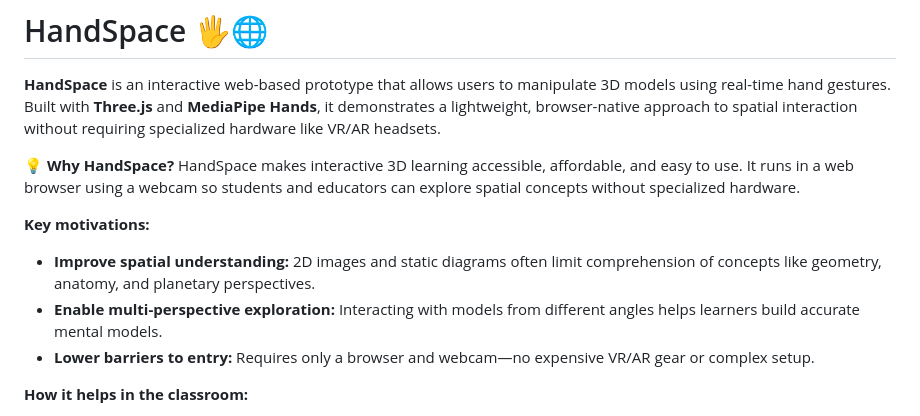
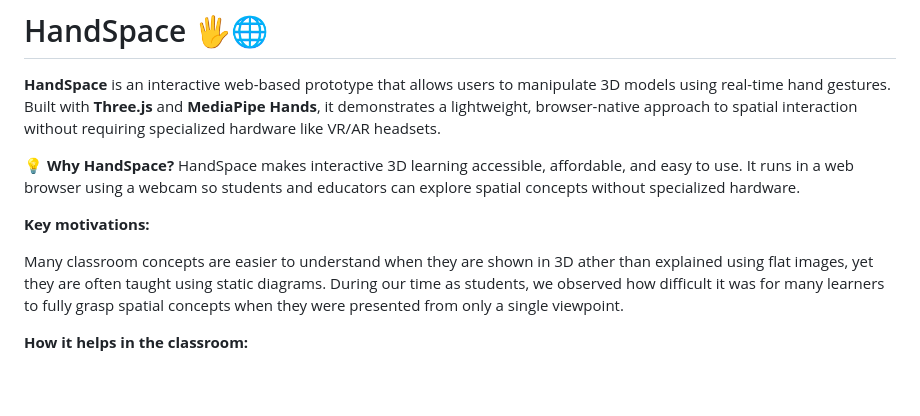
Before and after one commit to vibhubadoni/HandSpace, a Markdown page: README.md, the part around the change. Rendered like a GitHub page; blank space fills up the shorter version.

Commit message:
Update README to enhance clarity on 3D learning benefits
Revised key motivations to emphasize the importance of 3D learning and the challenges of static diagrams.

```diff
--- a/README.md
+++ b/README.md
@@ -8,9 +8,7 @@ HandSpace makes interactive 3D learning accessible, affordable, and easy to use.
 
 **Key motivations:**
 
-- **Improve spatial understanding:** 2D images and static diagrams often limit comprehension of concepts like geometry, anatomy, and planetary perspectives.
-- **Enable multi-perspective exploration:** Interacting with models from different angles helps learners build accurate mental models.
-- **Lower barriers to entry:** Requires only a browser and webcam—no expensive VR/AR gear or complex setup.
+Many classroom concepts are easier to understand when they are shown in 3D ather than explained using flat images, yet they are often taught using static diagrams. During our time as students, we observed how difficult it was for many learners to fully grasp spatial concepts when they were presented from only a single viewpoint.
 
 **How it helps in the classroom:**
 
```
